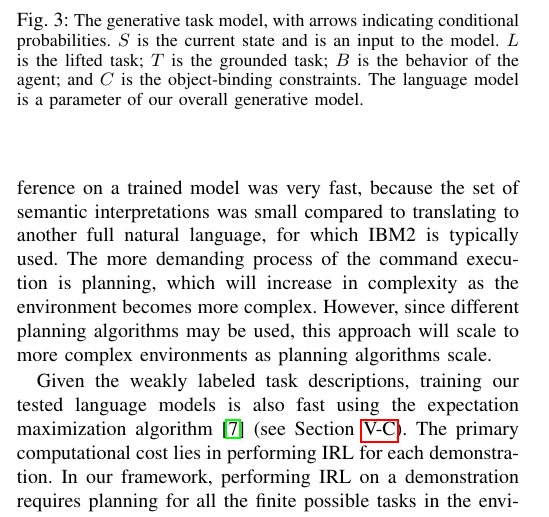
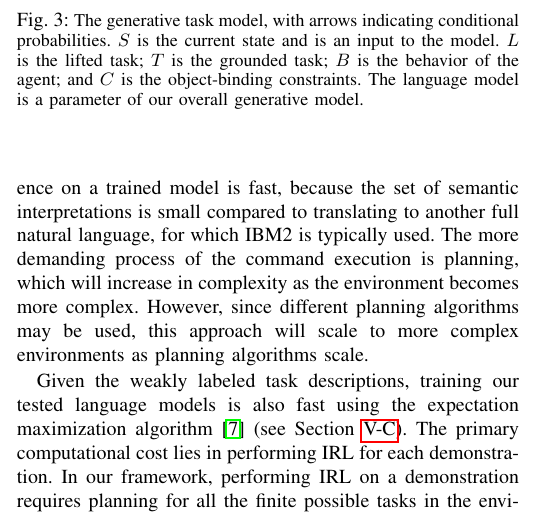
Before and after one commit to jmacglashan/rss_commands, a LaTeX paper (commands.tex): part of one column of page 3 of 10, cut so that both start at the same text. Compiled offline with pdfLaTeX.

Commit message:
more phrasing

```diff
--- a/commands.tex
+++ b/commands.tex
@@ -326,7 +326,7 @@ performance and robustness, an advantage of these grammar-free models
 is that they do not require any additional corpus training and can be
 used with our task and behavior model as is.
 
-For these language models, semantic parsing through inference on a trained model was very fast, because the set of semantic interpretations was small compared to translating to another full natural language, for which IBM2 is typically used. The more demanding process of the command execution is planning, which will increase in complexity as the environment becomes more complex. However, since different planning algorithms may be used, this approach will scale to more complex environments as planning algorithms scale.
+For these language models, semantic parsing through inference on a trained model is fast, because the set of semantic interpretations is small compared to translating to another full natural language, for which IBM2 is typically used. The more demanding process of the command execution is planning, which will increase in complexity as the environment becomes more complex. However, since different planning algorithms may be used, this approach will scale to more complex environments as planning algorithms scale.
 
 Given the weakly labeled task descriptions, training our tested language models is also fast using the expectation maximization algorithm~\cite{dempster77} (see Section~\ref{sec:learnLang}). The primary computational cost lies in performing IRL for each demonstration. In our framework, performing IRL on a demonstration requires planning for all the finite possible tasks in the environment. As with command execution, the cost of planning for a task will scale to more complex environments as planning algorithms scale. In our tests, the number of possible tasks in the environment was not prohibitive. In domains with a very large number of tasks per environment, approximate inference or a scaffolding procedure in which the trainer iteratively trains the robot with simple environments may be beneficial. We leave this investigation for future work.
 
```
Also changed, not shown: commands.pdf.
